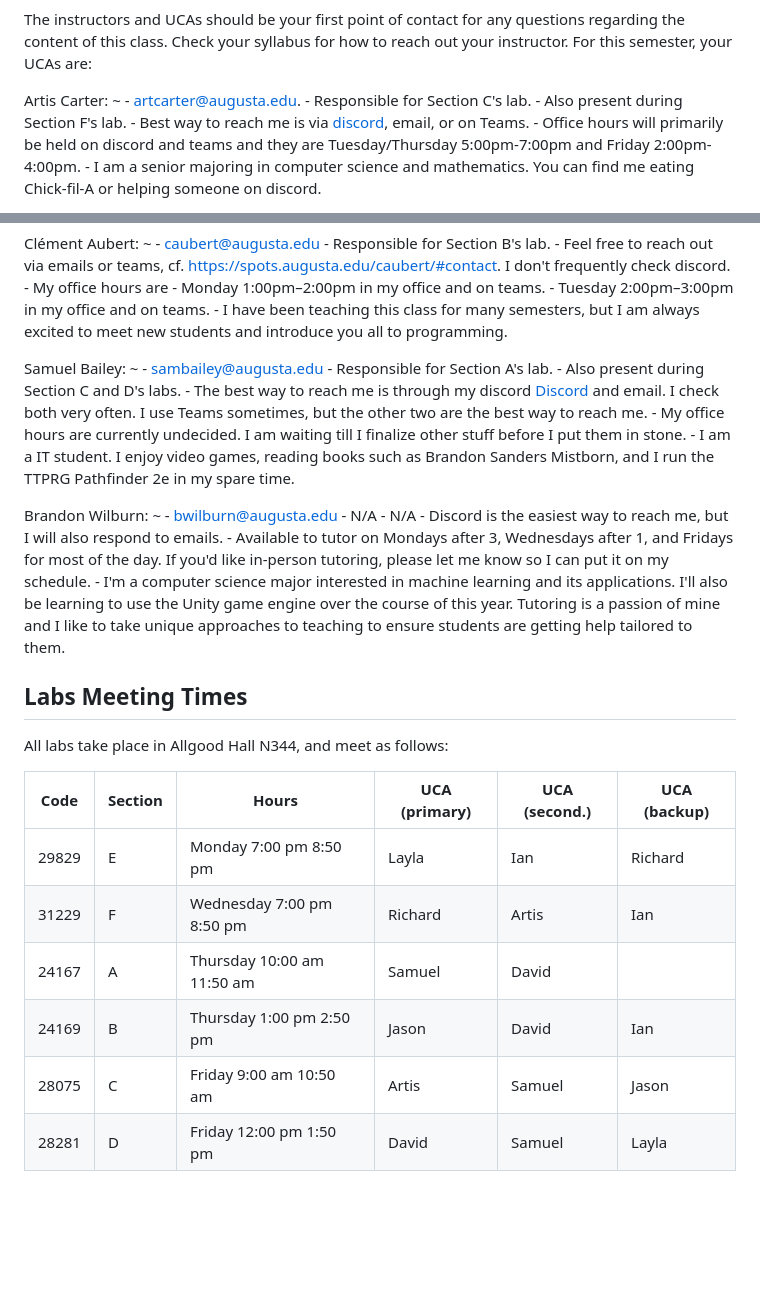
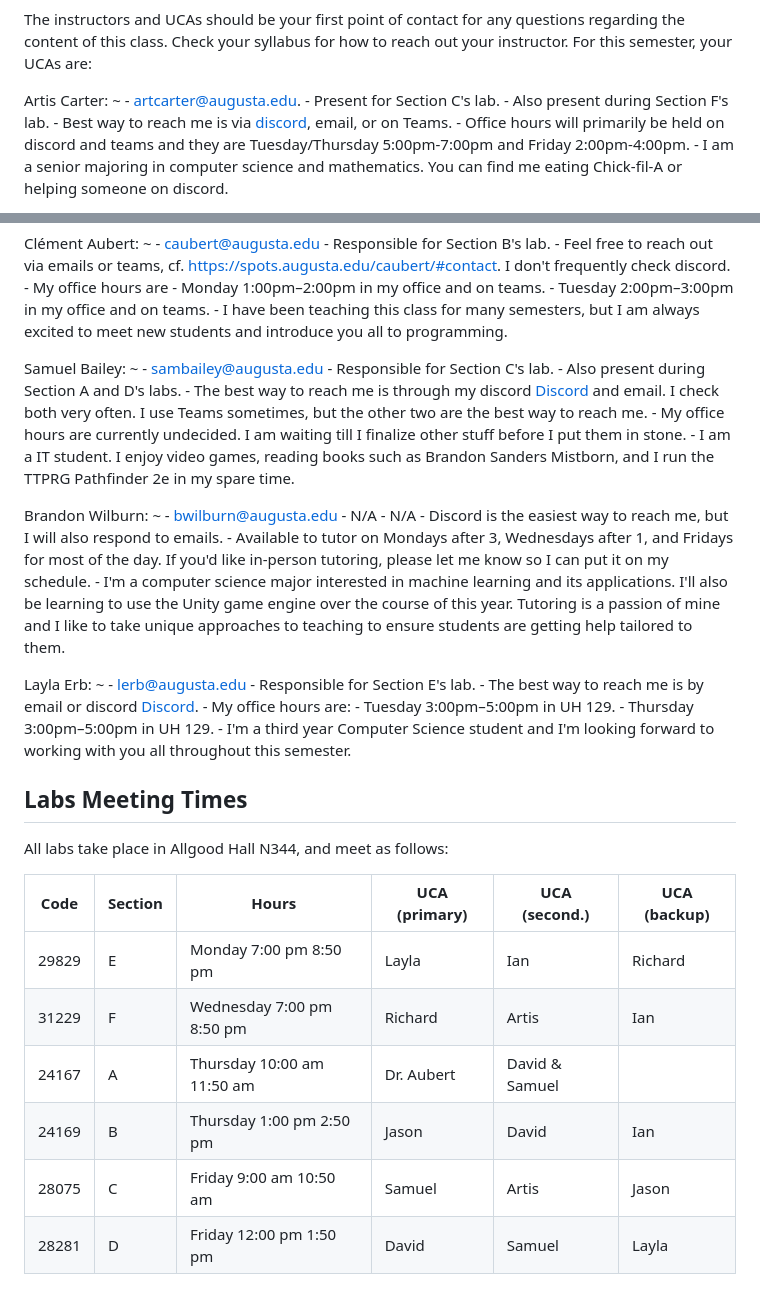
Before and after one commit to csci-1301/csci-1301.github.io, a Markdown page: docs/getting_help.md, 2 parts joined by grey strips. Rendered like a GitHub page; blank space fills up the shorter version.

Commit message:
Update getting_help.md
@aubertc
I'm sorry this took so long! I thought I had done this last week, but I made a mistake with the submission.

```diff
--- a/docs/getting_help.md
+++ b/docs/getting_help.md
@@ -73,7 +73,7 @@ Clément Aubert:
 Artis Carter:
 ~
     - <artcarter@augusta.edu>.
-    - Responsible for Section C's lab.
+    - Present for Section C's lab.
     - Also present during Section F's lab.
     - Best way to reach me is via [discord](http://discordapp.com/users/730957085717561364), email, or on Teams.
     - Office hours will primarily be held on discord and teams and they are Tuesday/Thursday 5:00pm-7:00pm and Friday 2:00pm-4:00pm.
@@ -122,8 +122,8 @@ Clément Aubert:
 Samuel Bailey:
 ~
     - <sambailey@augusta.edu>
-    - Responsible for Section A's lab.
-    - Also present during Section C and D's labs.
+    - Responsible for Section C's lab.
+    - Also present during Section A and D's labs.
     - The best way to reach me is through my discord [Discord](http://discordapp.com/users/233045391325528064) and email. I check both very often. I use   Teams sometimes, but the other two are the best way to reach me.
     - My office hours are currently undecided. I am waiting till I finalize other stuff before I put them in stone.
     - I am a IT student. I enjoy video games, reading books such as Brandon Sanders Mistborn, and I run the TTPRG Pathfinder 2e in my spare time.
@@ -138,6 +138,15 @@ Brandon Wilburn:
 can put it on my schedule.
     - I'm  a computer science major interested in machine learning and its applications. I'll also be learning to use the Unity game engine over the course of this year. Tutoring is a passion of mine and I like to take unique approaches to teaching to ensure students are getting help tailored to them.
 
+Layla Erb:
+~
+    - <lerb@augusta.edu>
+    - Responsible for Section E's lab.
+    - The best way to reach me is by email or discord [Discord](https://discordapp.com/users/949428446281465937).
+    - My office hours are:
+        - Tuesday 3:00pm–5:00pm in UH 129.
+        - Thursday 3:00pm–5:00pm in UH 129.
+     - I'm a third year Computer Science student and I'm looking forward to working with you all throughout this semester.
 
 ## Labs Meeting Times
 
@@ -147,9 +156,9 @@ Code | Section | Hours | UCA (primary) | UCA (second.) | UCA (backup)
 -- | ----| ------| -------------| -------------| -------------
 29829 | E | Monday 7:00 pm 8:50 pm | Layla | Ian | Richard
 31229 | F | Wednesday 7:00 pm 8:50 pm | Richard | Artis | Ian
-24167 | A | Thursday 10:00 am 11:50 am | Samuel | David   |
+24167 | A | Thursday 10:00 am 11:50 am | Dr. Aubert | David & Samuel |
 24169 | B | Thursday 1:00 pm 2:50 pm | Jason | David | Ian
-28075 | C | Friday 9:00 am 10:50 am | Artis | Samuel | Jason
+28075 | C | Friday 9:00 am 10:50 am | Samuel | Artis | Jason
 28281 | D | Friday 12:00 pm 1:50 pm | David | Samuel | Layla
 
 ## Commenting Using a Github Account
```
